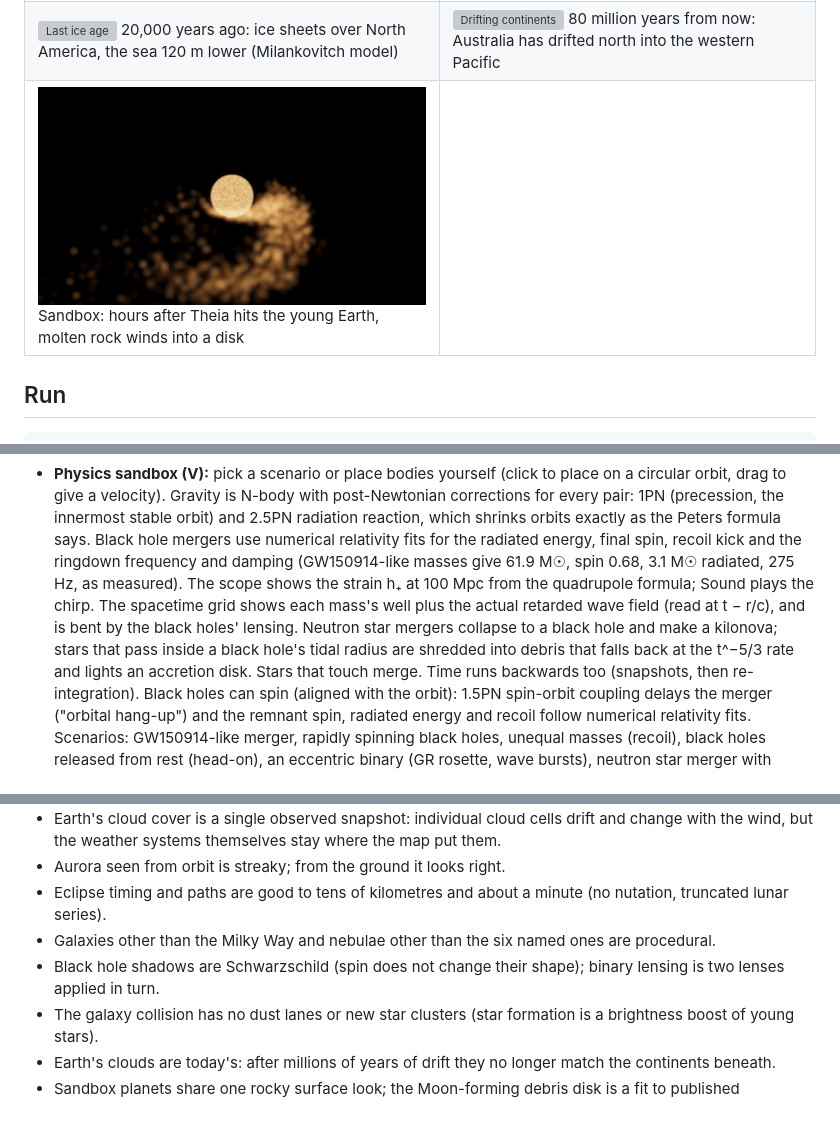
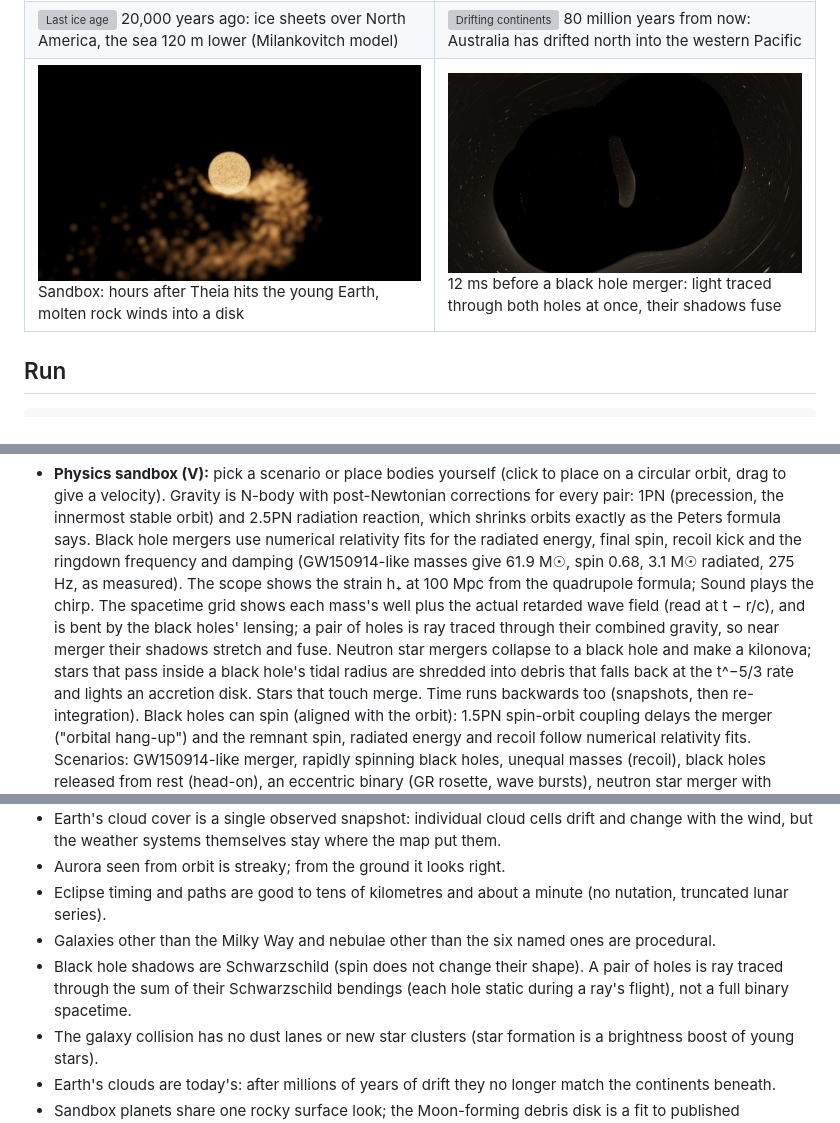
Before and after one commit to MatthewJBarnett/cosmos, a Markdown page: README.md, 3 parts joined by grey strips. Drawn GitHub-style; pictures changed too: docs/bbh_shadow.jpg (added); grey boxes are pictures that could not be loaded.

Commit message:
Black hole pairs ray traced through their combined gravity (shadows fuse near merger); gallery
Co-Authored-By: Claude Opus 5.5 <noreply@anthropic.com>

```diff
--- a/README.md
+++ b/README.md
@@ -41,7 +41,7 @@ Unedited frames from the app, rendered headless on a machine without a GPU (soft
 | ![Andromeda approaching](docs/m31_sky.jpg) Andromeda looming in the sky of the Solar System in 3.4 billion years | ![Sun's orbit](docs/sun_orbit.jpg) The Sun's orbit around the Milky Way |
 | ![Rogue black hole](docs/rogue_bh.jpg) A rogue black hole crosses the Solar System: the planets' trails 15 years later | ![Relativistic flight](docs/relativistic.jpg) Flying at 0.9 c: the sky crowds forward, blueshifted and beamed |
 | ![Last ice age](docs/ice_age.jpg) 20,000 years ago: ice sheets over North America, the sea 120 m lower (Milankovitch model) | ![Drifting continents](docs/drift.jpg) 80 million years from now: Australia has drifted north into the western Pacific |
-| ![Moon-forming impact](docs/theia_impact.jpg) Sandbox: hours after Theia hits the young Earth, molten rock winds into a disk | |
+| ![Moon-forming impact](docs/theia_impact.jpg) Sandbox: hours after Theia hits the young Earth, molten rock winds into a disk | ![Merging shadows](docs/bbh_shadow.jpg) 12 ms before a black hole merger: light traced through both holes at once, their shadows fuse |
 
 ## Run
 
@@ -100,7 +100,8 @@ for each event (untick "Slow down for events" to race through). Dates marked "es
   ringdown frequency and damping (GW150914-like masses give 61.9 M☉, spin 0.68, 3.1 M☉ radiated, 275 Hz,
   as measured). The scope shows the strain h₊ at 100 Mpc from the quadrupole formula; Sound plays the chirp.
   The spacetime grid shows each mass's well plus the actual retarded wave field (read at t − r/c), and is bent
-  by the black holes' lensing. Neutron star mergers collapse to a black hole and make a kilonova; stars that pass
+  by the black holes' lensing; a pair of holes is ray traced through their combined gravity, so near merger their
+  shadows stretch and fuse. Neutron star mergers collapse to a black hole and make a kilonova; stars that pass
   inside a black hole's tidal radius are shredded into debris that falls back at the t^−5/3 rate and lights an
   accretion disk. Stars that touch merge. Time runs backwards too (snapshots, then re-integration).
   Black holes can spin (aligned with the orbit): 1.5PN spin-orbit coupling delays the merger ("orbital hang-up")
@@ -323,7 +324,8 @@ and deglaciation, the Moon-forming impact (9.9 km/s, a 0.64 lunar mass Moon) and
 - Aurora seen from orbit is streaky; from the ground it looks right.
 - Eclipse timing and paths are good to tens of kilometres and about a minute (no nutation, truncated lunar series).
 - Galaxies other than the Milky Way and nebulae other than the six named ones are procedural.
-- Black hole shadows are Schwarzschild (spin does not change their shape); binary lensing is two lenses applied in turn.
+- Black hole shadows are Schwarzschild (spin does not change their shape). A pair of holes is ray traced through the
+  sum of their Schwarzschild bendings (each hole static during a ray's flight), not a full binary spacetime.
 - The galaxy collision has no dust lanes or new star clusters (star formation is a brightness boost of young stars).
 - Earth's clouds are today's: after millions of years of drift they no longer match the continents beneath.
 - Sandbox planets share one rocky surface look; the Moon-forming debris disk is a fit to published simulations, not
```
Also changed, not shown: 2 other files.
